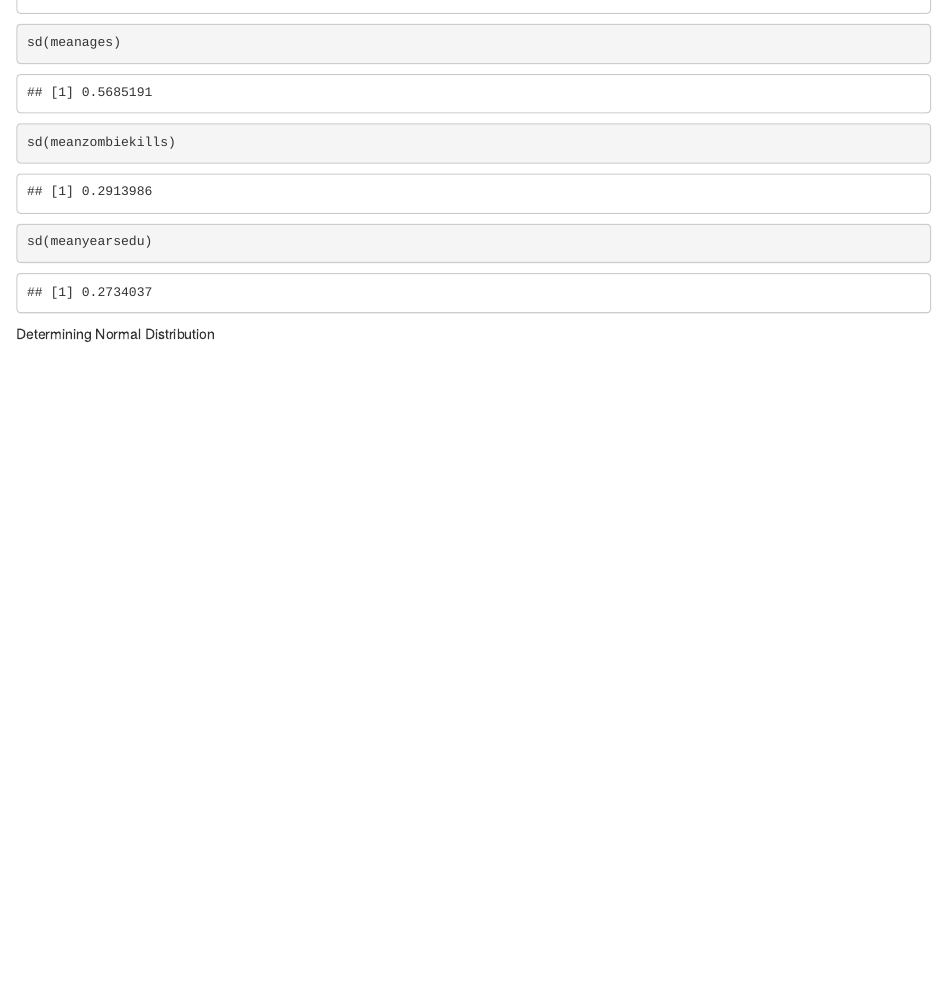
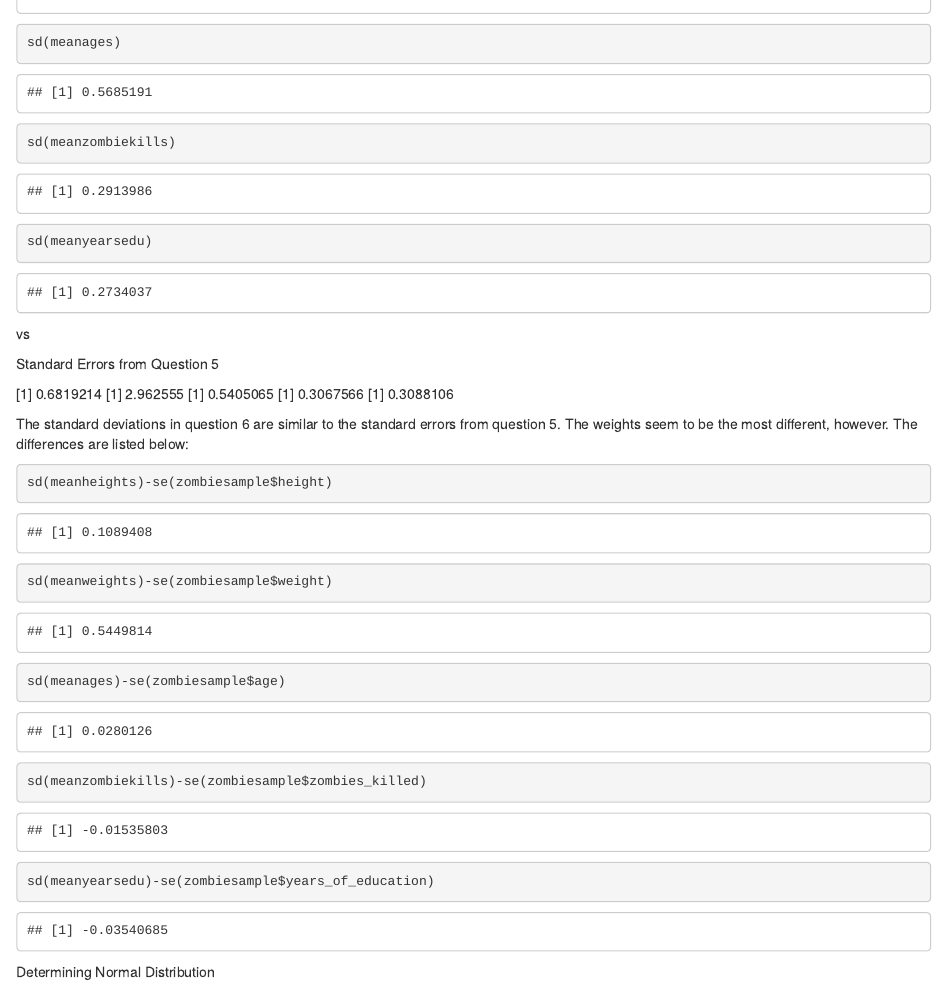
Before and after one commit to lilliansoccer10/AN588_Zombies_holdenl, an R Markdown document (holdenl_OriginalHomeworkCode_03.Rmd): the page in a window 1100 px wide, from 2540 px down. The pictures show the output file holdenl_OriginalHomeworkCode_03.html that the author committed with the source, opened offline.

Commit message:
continuing the homework

````diff
--- a/holdenl_OriginalHomeworkCode_03.Rmd
+++ b/holdenl_OriginalHomeworkCode_03.Rmd
@@ -285,6 +285,26 @@ sd(meanzombiekills)
 sd(meanyearsedu)
 ```
 
+vs
+
+Standard Errors from Question 5
+
+[1] 0.6819214
+[1] 2.962555
+[1] 0.5405065
+[1] 0.3067566
+[1] 0.3088106
+
+The standard deviations in question 6 are similar to the standard errors from question 5. The weights seem to be the most different, however. The differences are listed below:
+
+```{r}
+sd(meanheights)-se(zombiesample$height)
+sd(meanweights)-se(zombiesample$weight)
+sd(meanages)-se(zombiesample$age)
+sd(meanzombiekills)-se(zombiesample$zombies_killed)
+sd(meanyearsedu)-se(zombiesample$years_of_education)
+```
+
 Determining Normal Distribution
 ```{r}
 hist(meanheights, main = "Histogram of Final Sample Height", xlim = c(65,70), xlab = "Height", ylab = "Probability")
````
Also changed, not shown: holdenl_OriginalHomeworkCode_03.html.
